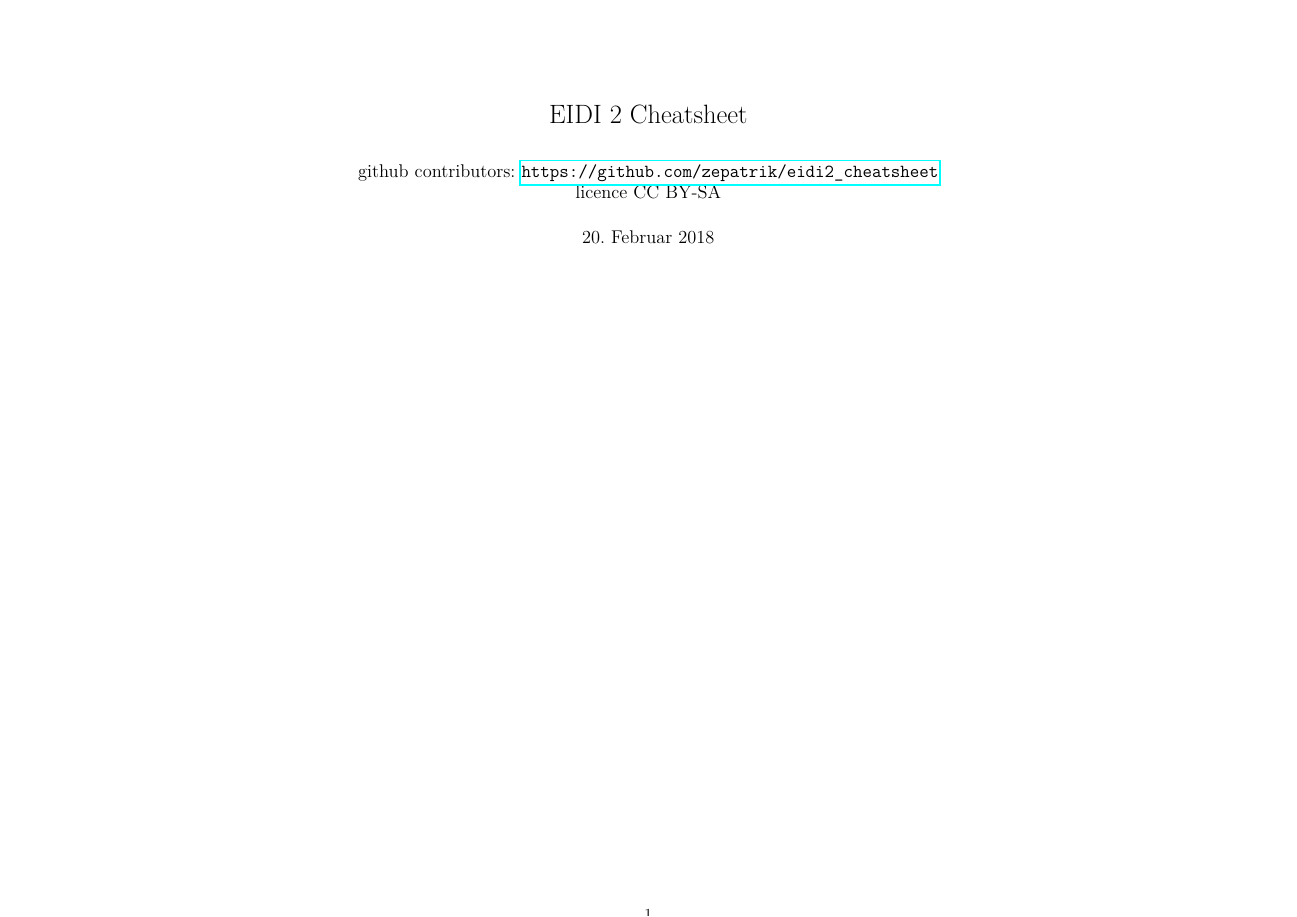
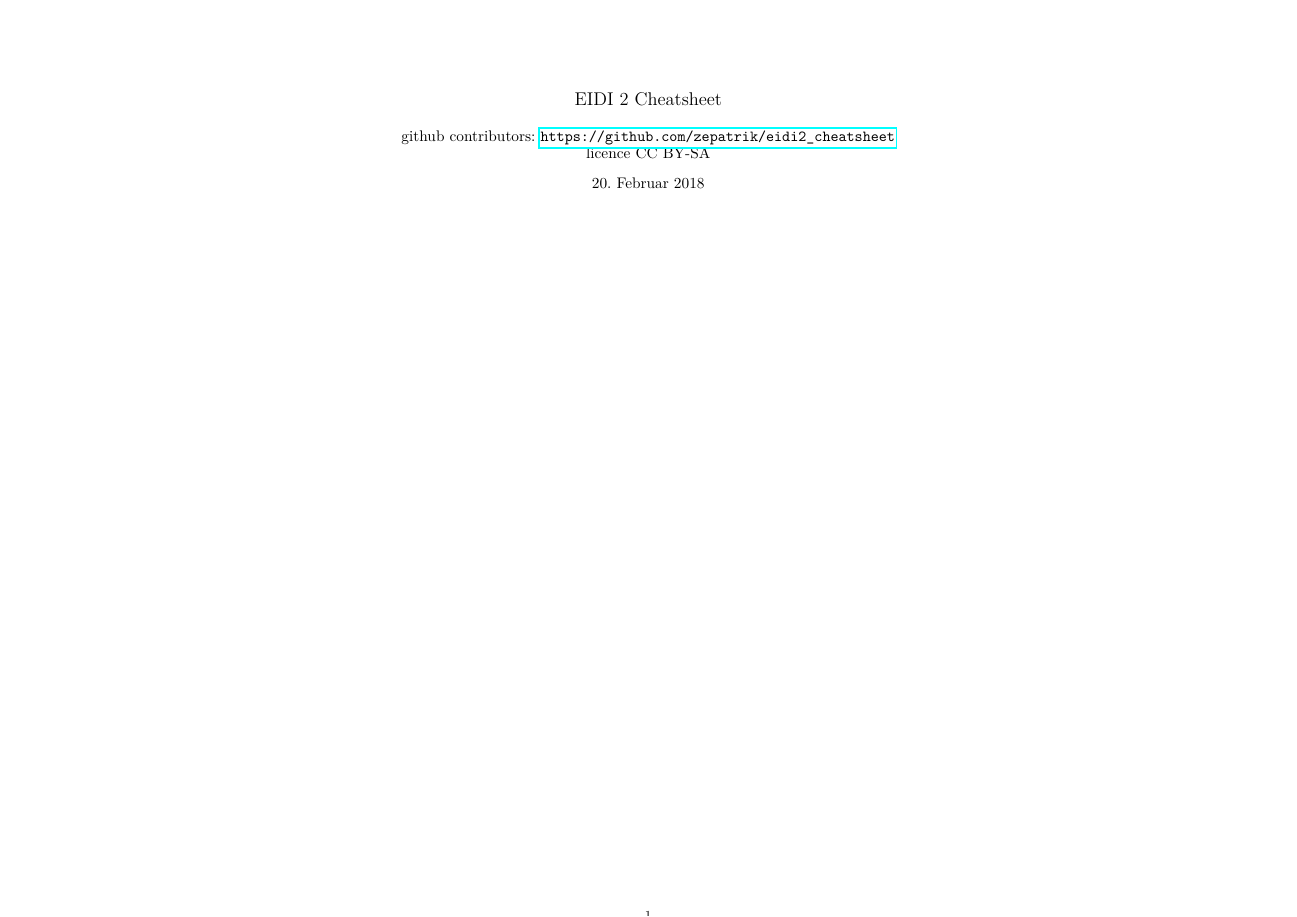
Before and after one commit to zepatrik/eidi2_cheatsheet, a LaTeX document (cheatsheet.tex): page 1 of 2. Compiled offline with pdfLaTeX.

Commit message:
improve space usage

```diff
--- a/cheatsheet.tex
+++ b/cheatsheet.tex
@@ -1,4 +1,4 @@
-\documentclass[a4paper,7pt,landscape]{article}
+\documentclass[a4paper,8pt,landscape]{extarticle}
 \usepackage[T1]{fontenc}
 \usepackage[utf8]{inputenc}
 \usepackage{lmodern}
@@ -12,6 +12,7 @@
 \usepackage{hyperref}
 \usepackage{stmaryrd}
 \usepackage{tikz}
+\usepackage{titlesec}
 
 \usetikzlibrary{calc,positioning,shapes}
 
@@ -22,6 +23,13 @@
 \author{github contributors: \url{https://github.com/zepatrik/eidi2_cheatsheet} \\
 licence CC BY-SA
 }
+
+\titlespacing*{\section}{0cm}{0cm}{0cm}
+\titlespacing*{\subsection}{0cm}{0cm}{0cm}
+\titlespacing*{\paragraph}{0cm}{0cm}{0cm}
+\setlength{\itemsep}{1pt}
+\setlength{\parskip}{0pt}
+\setlength{\parsep}{0pt}
 
 \begin{document}
   \maketitle
```
Also changed, not shown: cheatsheet.pdf.
